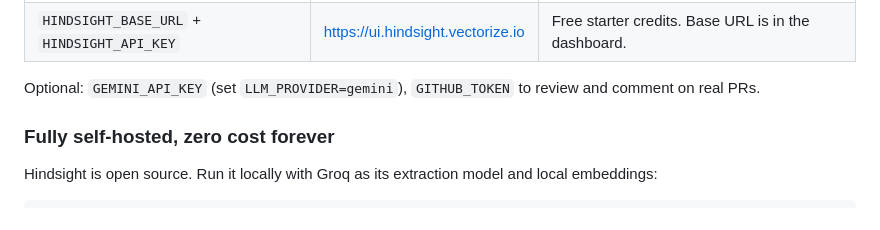
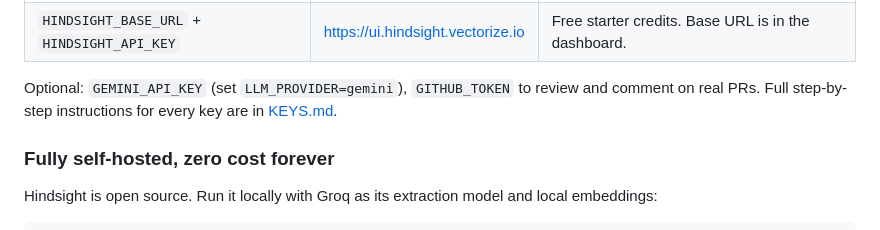
Before and after one commit to WaifuPuller/MemoLint, a Markdown page: README.md, the part around the change. GitHub-like rendering.

Commit message:
Add KEYS.md with step-by-step API key setup

```diff
--- a/README.md
+++ b/README.md
@@ -36,7 +36,7 @@ Fill in `.env`. You need two keys, both free:
 | `GROQ_API_KEY` | https://console.groq.com/keys | No card. Free tier is ~8K tokens/min, which a review fits in. |
 | `HINDSIGHT_BASE_URL` + `HINDSIGHT_API_KEY` | https://ui.hindsight.vectorize.io | Free starter credits. Base URL is in the dashboard. |
 
-Optional: `GEMINI_API_KEY` (set `LLM_PROVIDER=gemini`), `GITHUB_TOKEN` to review and comment on real PRs.
+Optional: `GEMINI_API_KEY` (set `LLM_PROVIDER=gemini`), `GITHUB_TOKEN` to review and comment on real PRs. Full step-by-step instructions for every key are in [KEYS.md](KEYS.md).
 
 ### Fully self-hosted, zero cost forever
 
```
Also changed, not shown: KEYS.md (added, +93 -0 lines).
